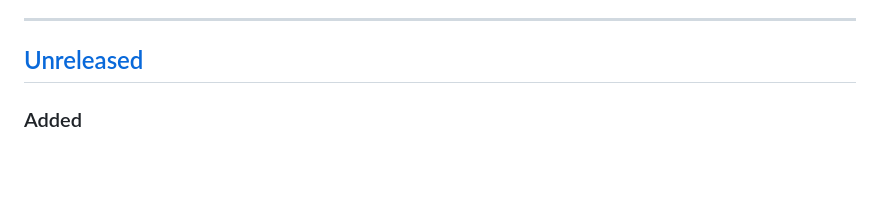
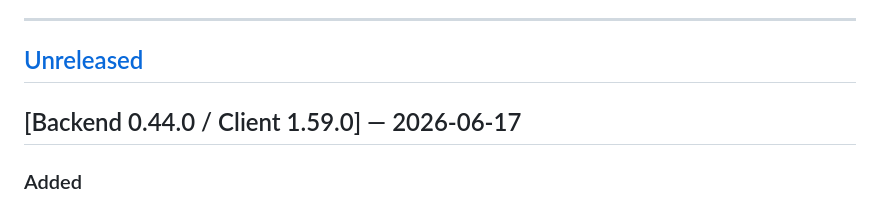
Before and after one commit to Flowelfox/RCFlow, a Markdown page: CHANGELOG.md, the part around the change. Rendered like a GitHub page; blank space fills up the shorter version.

Commit message:
chore(release): Backend 0.44.0 / Client 1.59.0

```diff
--- a/CHANGELOG.md
+++ b/CHANGELOG.md
@@ -11,6 +11,8 @@ and note which component is affected where it matters.
 ---
 
 ## [Unreleased]
+
+## [Backend 0.44.0 / Client 1.59.0] — 2026-06-17
 
 ### Added
 - **Pick the Claude Code model per session** — Claude Code sessions now show a model badge in the pane header; click it to switch between Default, Opus, Sonnet, Opus Plan, and Haiku (the same options as Claude Code's `/model`). The choice applies to the next message and is remembered for the session (Backend + Client)
```
